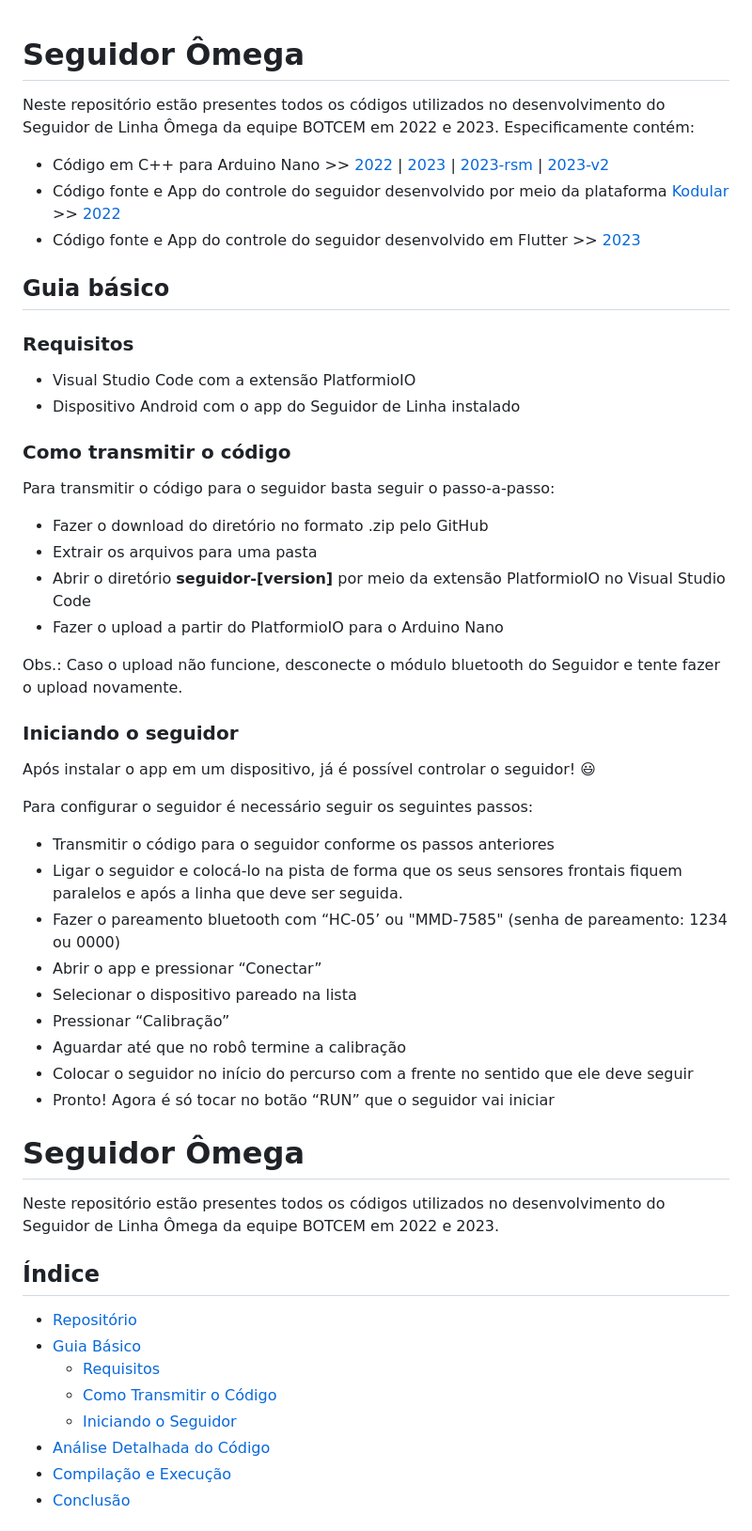
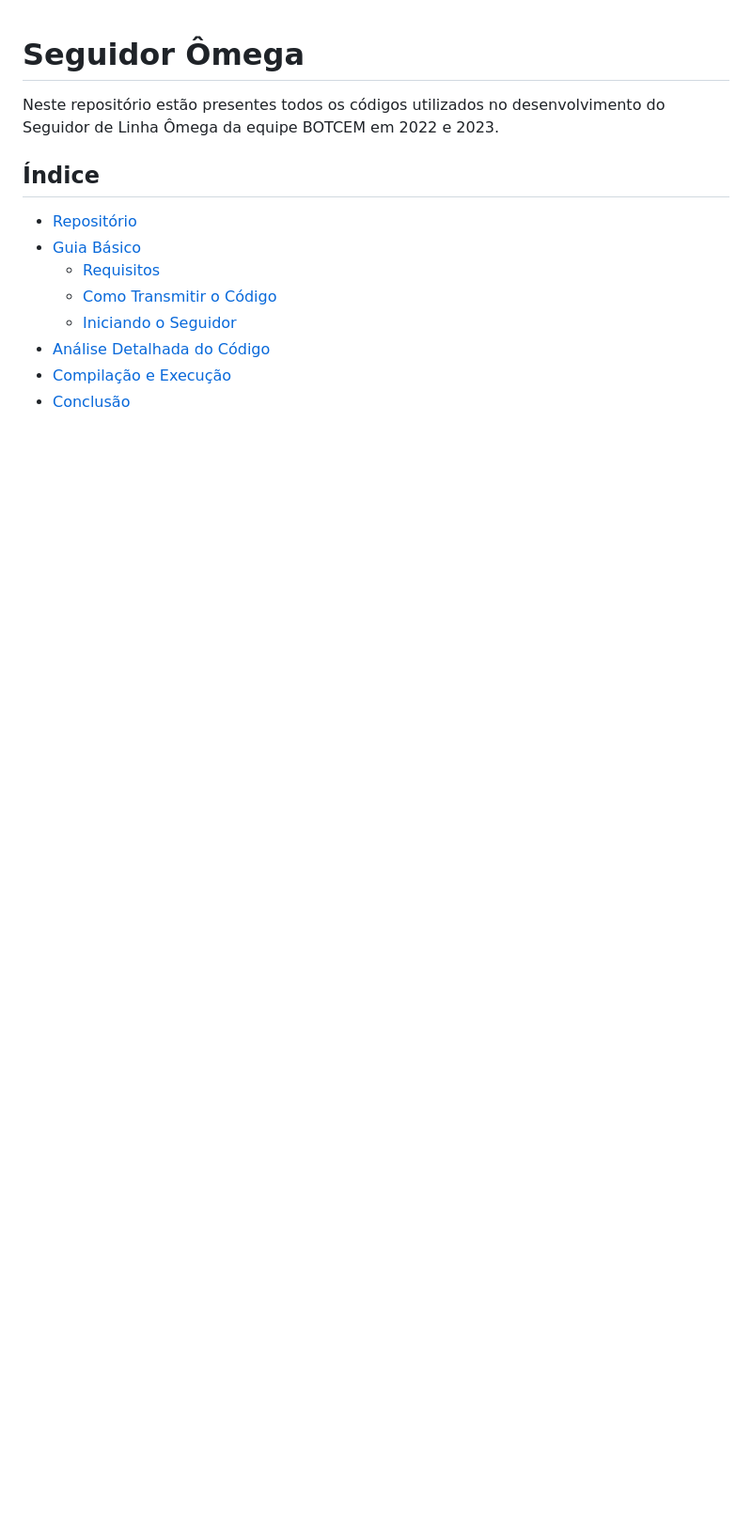
Before and after one commit to Equipe-Botcem/Seguidor_Kenlinha, a Markdown page: README.md, the part around the change. Shown at 94% size. Drawn GitHub-style; blank space fills up the shorter version.

```diff
--- a/README.md
+++ b/README.md
@@ -1,41 +1,4 @@
 # Seguidor Ômega
-Neste repositório estão presentes todos os códigos utilizados no desenvolvimento do Seguidor de Linha Ômega da equipe BOTCEM em 2022 e 2023. Especificamente contém:
- - Código em C++ para Arduino Nano >> [2022](https://github.com/Equipe-Botcem/Seguidor_Omega/tree/main/seguidor-2022) | [2023](https://github.com/Equipe-Botcem/Seguidor_Omega/tree/main/seguidor-2023) | [2023-rsm](https://github.com/Equipe-Botcem/Seguidor_Omega/tree/main/seguidor-2023-rsm) | [2023-v2](https://github.com/Equipe-Botcem/Seguidor_Omega/tree/main/seguidor-2023-v2)
-- Código fonte e App do controle do seguidor desenvolvido por meio da plataforma [Kodular](https://creator.kodular.io/) >> [2022](https://github.com/Equipe-Botcem/Seguidor_Omega/tree/main/app/2022)
-- Código fonte e App do controle do seguidor desenvolvido em Flutter >> [2023](https://github.com/Equipe-Botcem/Seguidor_Omega/tree/main/app/2023)
-
-## Guia básico
-
-### Requisitos
-- Visual Studio Code com a extensão PlatformioIO
-- Dispositivo Android com o app do Seguidor de Linha instalado
-
-### Como transmitir o código
-Para transmitir o código para o seguidor basta seguir o passo-a-passo:
-- Fazer o download do diretório no formato .zip pelo GitHub
-- Extrair os arquivos para uma pasta
-- Abrir o diretório **seguidor-[version]** por meio da extensão PlatformioIO no Visual Studio Code
-- Fazer o upload a partir do PlatformioIO para o Arduino Nano
-
-Obs.: Caso o upload não funcione, desconecte o módulo bluetooth do Seguidor e tente fazer o upload novamente.
-
-### Iniciando o seguidor
-Após instalar o app em um dispositivo, já é possível controlar o seguidor! 😃
-
-Para configurar o seguidor é necessário seguir os seguintes passos:
-- Transmitir o código para o seguidor conforme os passos anteriores
-- Ligar o seguidor e colocá-lo na pista de forma que os seus sensores frontais fiquem paralelos e após a linha que deve ser seguida.
-- Fazer o pareamento bluetooth com “HC-05’ ou "MMD-7585" (senha de pareamento: 1234 ou 0000)
-- Abrir o app e pressionar “Conectar”
-- Selecionar o dispositivo pareado na lista
-- Pressionar “Calibração”
-- Aguardar até que no robô termine a calibração
-- Colocar o seguidor no início do percurso com a frente no sentido que ele deve seguir
-- Pronto! Agora é só tocar no botão “RUN” que o seguidor vai iniciar
-
-
-# Seguidor Ômega
-
 Neste repositório estão presentes todos os códigos utilizados no desenvolvimento do Seguidor de Linha Ômega da equipe BOTCEM em 2022 e 2023.
 
 ## Índice
```
